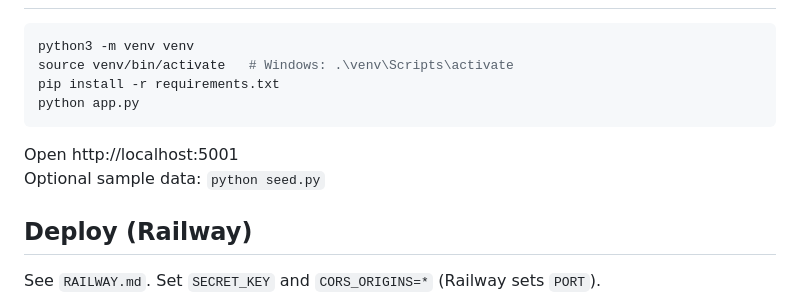
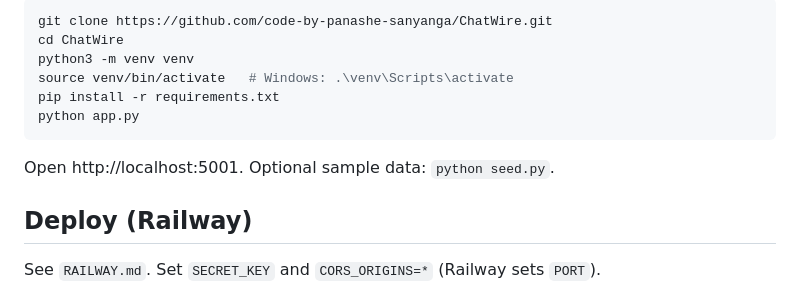
Before and after one commit to code-by-panashe-sanyanga/ChatWire, a Markdown page: README.md, the part around one of its changes. Drawn GitHub-style.

````diff
--- a/README.md
+++ b/README.md
@@ -91,12 +98,13 @@ Manual checks that stay outside pytest: two browsers seeing a live message, reco
 ```bash
+git clone https://github.com/code-by-panashe-sanyanga/ChatWire.git
+cd ChatWire
 python3 -m venv venv
 source venv/bin/activate   # Windows: .\venv\Scripts\activate
 pip install -r requirements.txt
 python app.py
 ```
 
-Open http://localhost:5001
-Optional sample data: `python seed.py`
+Open http://localhost:5001. Optional sample data: `python seed.py`.
 
 ## Deploy (Railway)
 
````
Also changed, not shown: other parts of README.md (+32 -25 lines).
